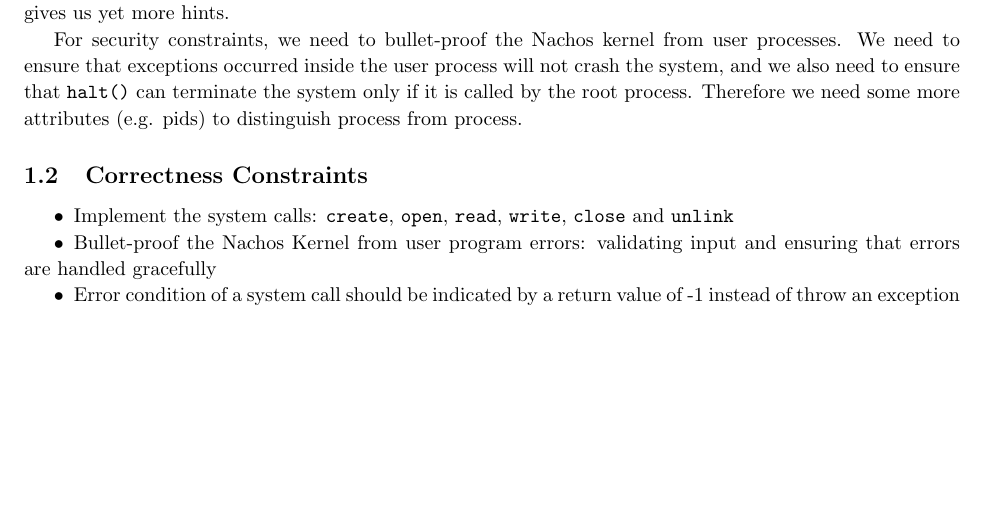
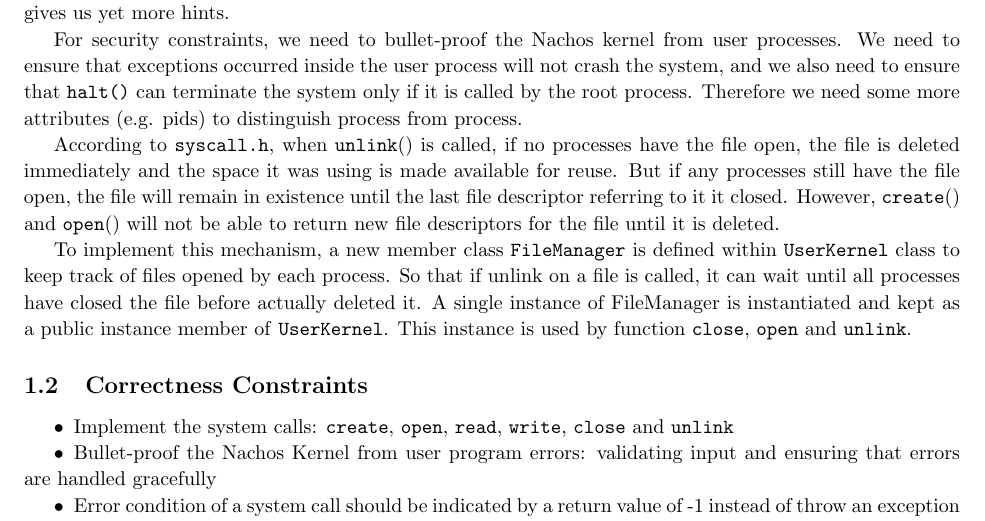
Before and after one commit to AlexeySakic/Nachos, a LaTeX document (design_document/phase2_design.tex): part of page 1 of 11, cut so that both start at the same text, the shorter picture padded with empty space. Compiled offline with pdfLaTeX.

Commit message:
modify phase 2 task 1 overview

```diff
--- a/design_document/phase2_design.tex
+++ b/design_document/phase2_design.tex
@@ -83,6 +83,12 @@ The main requirements of the task can be divided into two categories: those to i
 To implement functionality, we need to add additional attributes (file descriptors, file states, etc.) and additional system call handler methods. As system calls are already declared in the header \texttt{text/syscall.h}, we don't need to consider how to design the interface and we can just focus on the internal implementation inside the class \texttt{UserProcess}. Also, an example method \texttt{UserProcess.halt} has been implemented, which gives us yet more hints.
 
 For security constraints, we need to bullet-proof the Nachos kernel from user processes. We need to ensure that exceptions occurred inside the user process will not crash the system, and we also need to ensure that \texttt{halt()} can terminate the system only if it is called by the root process. Therefore we need some more attributes (e.g. pids) to distinguish process from process.
+
+According to \texttt{syscall.h}, when \texttt{unlink}() is called,  if no processes have the file open, the file is deleted immediately and the space it was using is made available for reuse. But if any processes still have the file open, the file will remain in existence until the last file descriptor referring to it it closed. However, \texttt{create}() and \texttt{open}() will not be able to return new file descriptors for the file until it is deleted.
+
+To implement this mechanism, a new member class \texttt{FileManager} is defined within \texttt{UserKernel} class to keep track of files opened by each process. So that if unlink on a file is called, it can wait until all processes have closed the file before actually deleted it. A single instance of FileManager is instantiated and kept as a public instance member of \texttt{UserKernel}. This instance is used by function \texttt{close}, \texttt{open} and \texttt{unlink}.
+
+
 
 \subsection{Correctness Constraints}
 
```
